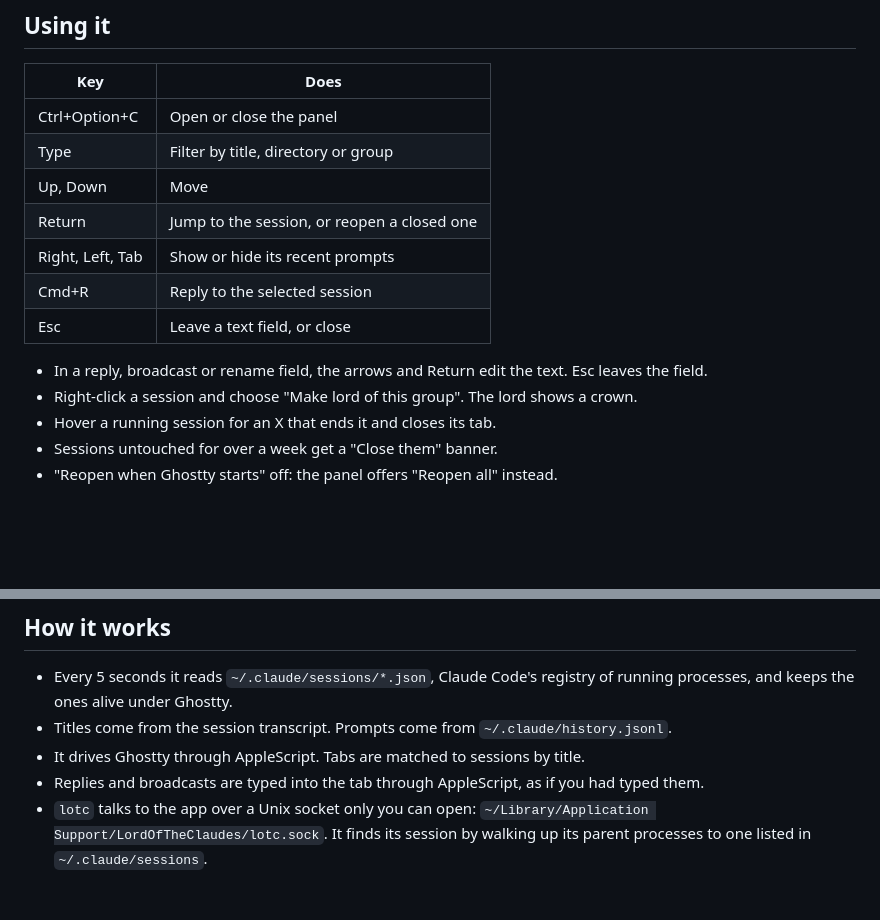
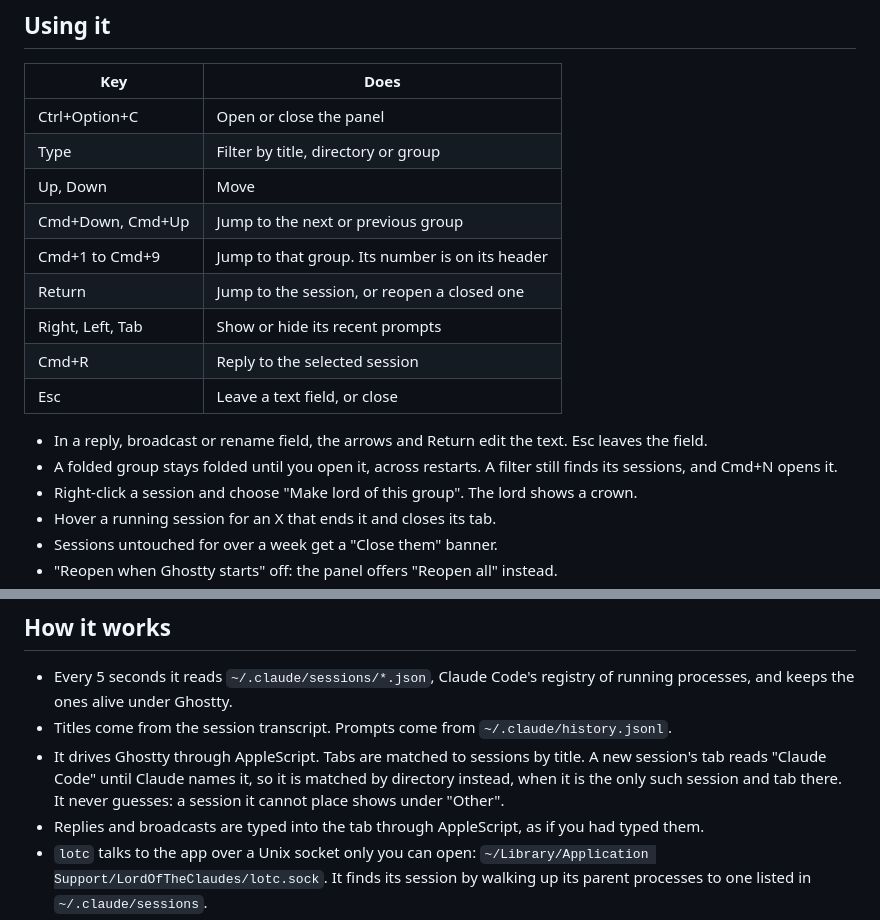
Before and after one commit to Jonesybaker/lord-of-the-claudes, a Markdown page: README.md, 2 parts joined by grey strips. GitHub-like rendering; blank space fills up the shorter version.

```diff
--- a/README.md
+++ b/README.md
@@ -46,12 +47,15 @@ On first run macOS asks to let it control Ghostty. Allow it.
 | Ctrl+Option+C | Open or close the panel |
 | Type | Filter by title, directory or group |
 | Up, Down | Move |
+| Cmd+Down, Cmd+Up | Jump to the next or previous group |
+| Cmd+1 to Cmd+9 | Jump to that group. Its number is on its header |
 | Return | Jump to the session, or reopen a closed one |
 | Right, Left, Tab | Show or hide its recent prompts |
 | Cmd+R | Reply to the selected session |
 | Esc | Leave a text field, or close |
 
 - In a reply, broadcast or rename field, the arrows and Return edit the text. Esc leaves the field.
+- A folded group stays folded until you open it, across restarts. A filter still finds its sessions, and Cmd+N opens it.
 - Right-click a session and choose "Make lord of this group". The lord shows a crown.
 - Hover a running session for an X that ends it and closes its tab.
 - Sessions untouched for over a week get a "Close them" banner.
@@ -102,7 +106,7 @@ Links pasted into a session are picked up by themselves. To turn a Jira key or t
 
 - Every 5 seconds it reads `~/.claude/sessions/*.json`, Claude Code's registry of running processes, and keeps the ones alive under Ghostty.
 - Titles come from the session transcript. Prompts come from `~/.claude/history.jsonl`.
-- It drives Ghostty through AppleScript. Tabs are matched to sessions by title.
+- It drives Ghostty through AppleScript. Tabs are matched to sessions by title. A new session's tab reads "Claude Code" until Claude names it, so it is matched by directory instead, when it is the only such session and tab there. It never guesses: a session it cannot place shows under "Other".
 - Replies and broadcasts are typed into the tab through AppleScript, as if you had typed them.
 - `lotc` talks to the app over a Unix socket only you can open: `~/Library/Application Support/LordOfTheClaudes/lotc.sock`. It finds its session by walking up its parent processes to one listed in `~/.claude/sessions`.
 - It only reads Claude's files, except that `lotc hooks install` adds one hook to `~/.claude/settings.json`. Its own state is `~/Library/Application Support/LordOfTheClaudes/state.json`.
```
Also changed, not shown: other parts of README.md (+5 -4 lines), docs/panel-broadcast.png, docs/panel-dark.png, docs/panel-light.png, docs/panel-prompts.png, docs/panel-reply.png, 11 other files.
